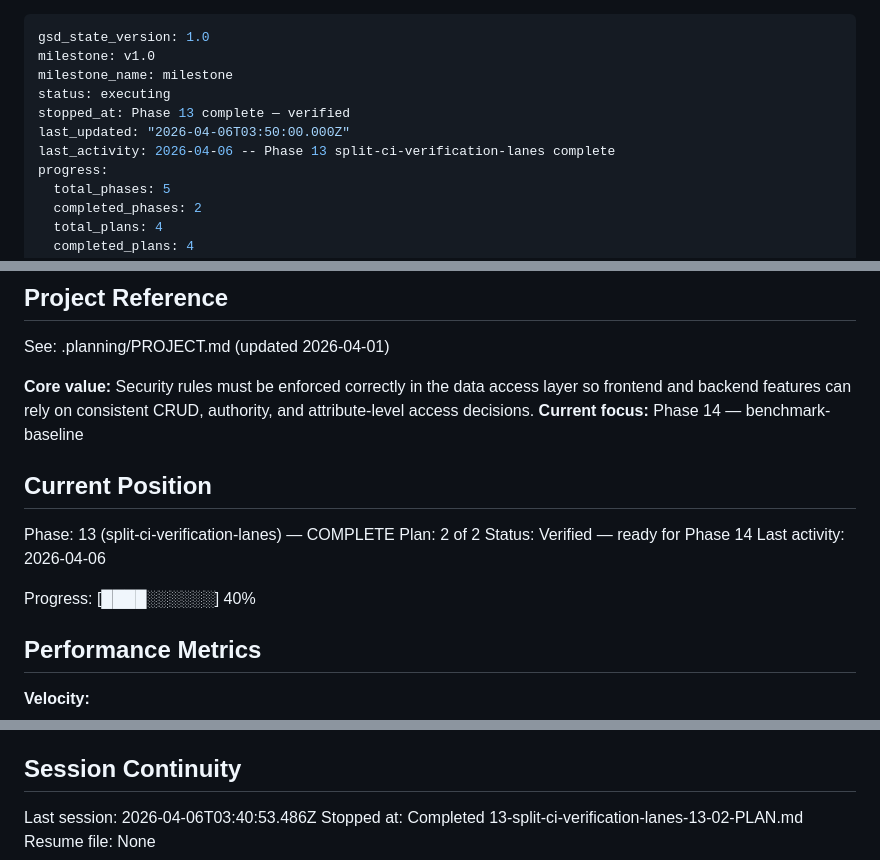
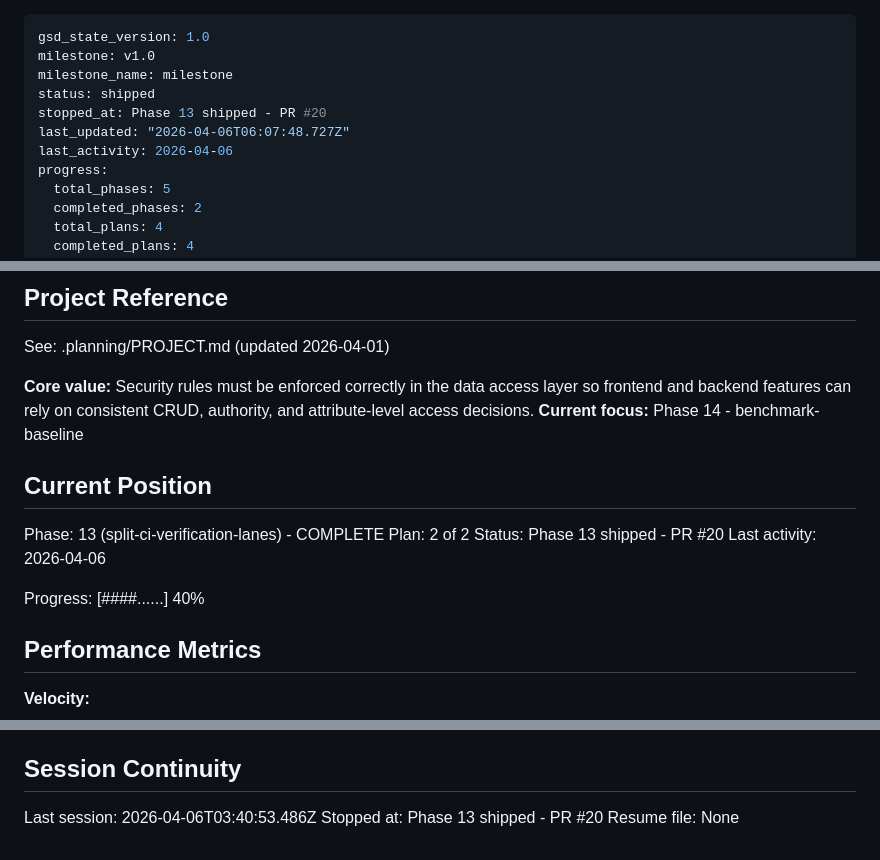
Before and after one commit to kl3inIT/jhipster-sec, a Markdown page: .planning/STATE.md, 3 parts joined by grey strips. GitHub-like rendering.

Commit message:
docs(13): ship phase 13 - PR #20

```diff
--- a/.planning/STATE.md
+++ b/.planning/STATE.md
@@ -2,10 +2,10 @@
 gsd_state_version: 1.0
 milestone: v1.0
 milestone_name: milestone
-status: executing
-stopped_at: Phase 13 complete — verified
-last_updated: "2026-04-06T03:50:00.000Z"
-last_activity: 2026-04-06 -- Phase 13 split-ci-verification-lanes complete
+status: shipped
+stopped_at: Phase 13 shipped - PR #20
+last_updated: "2026-04-06T06:07:48.727Z"
+last_activity: 2026-04-06
 progress:
   total_phases: 5
   completed_phases: 2
@@ -21,16 +21,16 @@ progress:
 See: .planning/PROJECT.md (updated 2026-04-01)
 
 **Core value:** Security rules must be enforced correctly in the data access layer so frontend and backend features can rely on consistent CRUD, authority, and attribute-level access decisions.
-**Current focus:** Phase 14 — benchmark-baseline
+**Current focus:** Phase 14 - benchmark-baseline
 
 ## Current Position
 
-Phase: 13 (split-ci-verification-lanes) — COMPLETE
+Phase: 13 (split-ci-verification-lanes) - COMPLETE
 Plan: 2 of 2
-Status: Verified — ready for Phase 14
+Status: Phase 13 shipped - PR #20
 Last activity: 2026-04-06
 
-Progress: [████░░░░░░] 40%
+Progress: [####......] 40%
 
 ## Performance Metrics
 
@@ -88,5 +88,5 @@ Recent decisions affecting current work:
 ## Session Continuity
 
 Last session: 2026-04-06T03:40:53.486Z
-Stopped at: Completed 13-split-ci-verification-lanes-13-02-PLAN.md
+Stopped at: Phase 13 shipped - PR #20
 Resume file: None
```
Also changed, not shown: other parts of .planning/STATE.md (+8 -8 lines).
